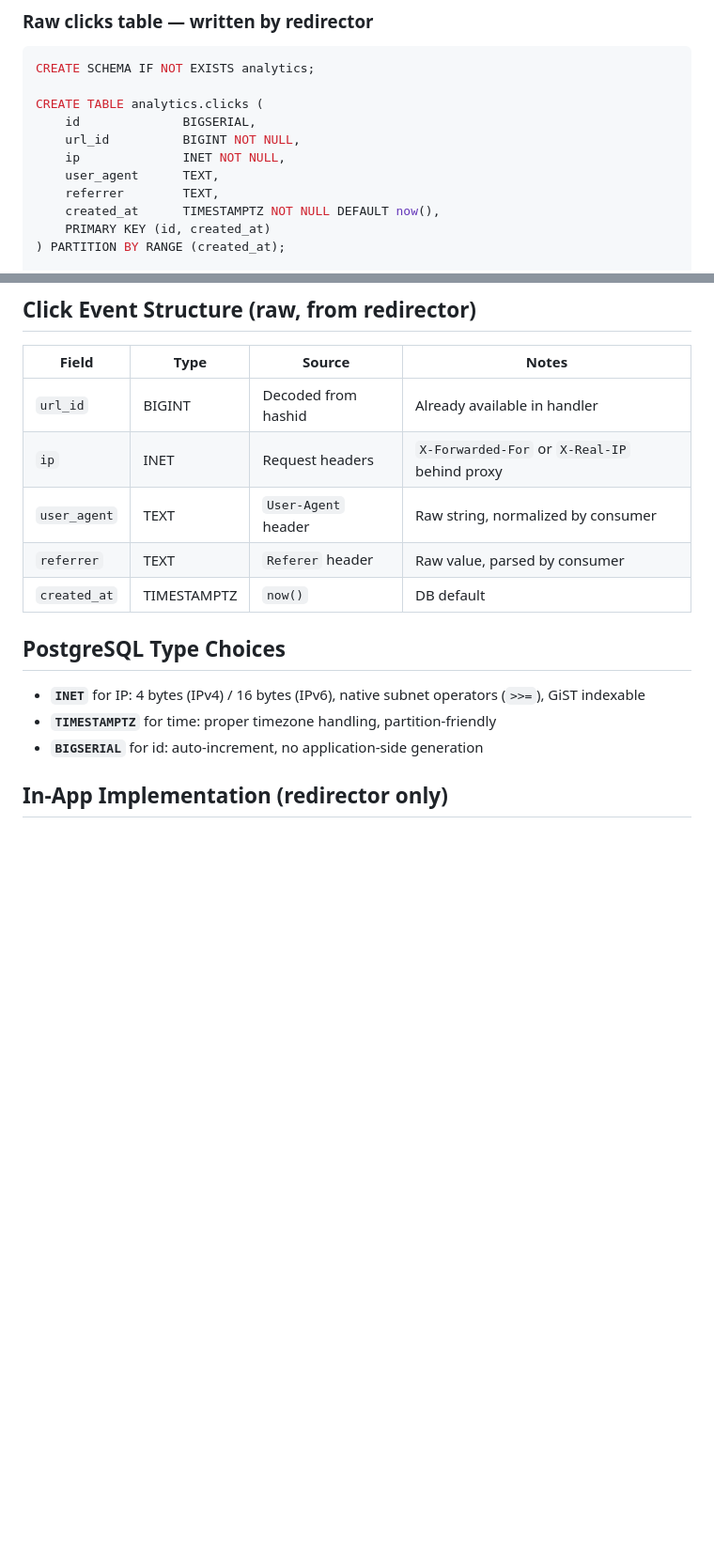
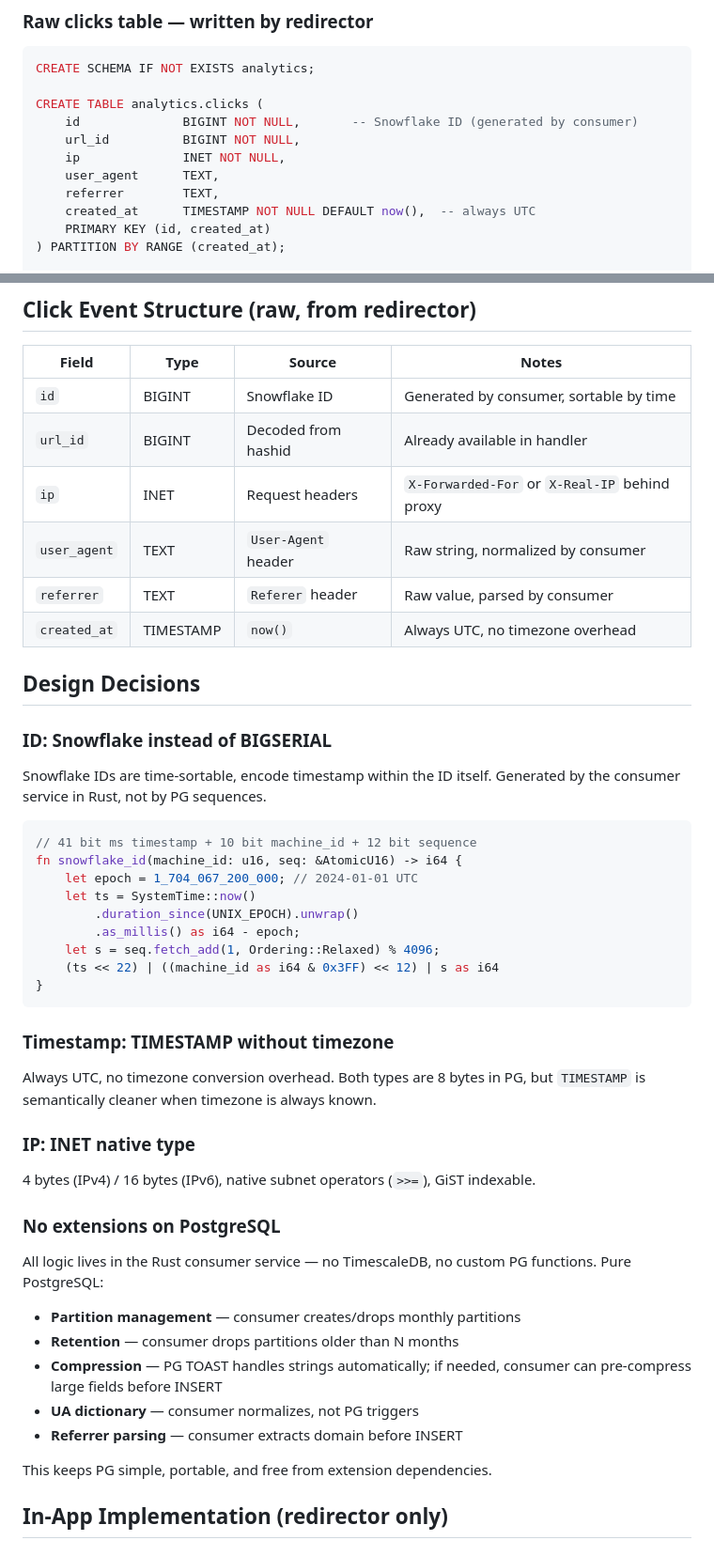
Before and after one commit to brilliant-almazov/redirector, a Markdown page: docs/CLICK_ANALYTICS.md, 2 parts joined by grey strips. Shown at 94% size. Rendered like a GitHub page; blank space fills up the shorter version.

Commit message:
docs: snowflake ID, TIMESTAMP without tz, no PG extensions

````diff
--- a/docs/CLICK_ANALYTICS.md
+++ b/docs/CLICK_ANALYTICS.md
@@ -31,12 +31,12 @@ Redirector does NOT normalize data — no UA dictionaries, no referrer parsing,
 CREATE SCHEMA IF NOT EXISTS analytics;
 
 CREATE TABLE analytics.clicks (
-    id              BIGSERIAL,
+    id              BIGINT NOT NULL,       -- Snowflake ID (generated by consumer)
     url_id          BIGINT NOT NULL,
     ip              INET NOT NULL,
     user_agent      TEXT,
     referrer        TEXT,
-    created_at      TIMESTAMPTZ NOT NULL DEFAULT now(),
+    created_at      TIMESTAMP NOT NULL DEFAULT now(),  -- always UTC
     PRIMARY KEY (id, created_at)
 ) PARTITION BY RANGE (created_at);
 
@@ -139,17 +139,50 @@ async fn flush_loop(buffer: Arc<ClickBuffer>, rabbit: Channel) {
 
 | Field | Type | Source | Notes |
 |-------|------|--------|-------|
+| `id` | BIGINT | Snowflake ID | Generated by consumer, sortable by time |
 | `url_id` | BIGINT | Decoded from hashid | Already available in handler |
 | `ip` | INET | Request headers | `X-Forwarded-For` or `X-Real-IP` behind proxy |
 | `user_agent` | TEXT | `User-Agent` header | Raw string, normalized by consumer |
 | `referrer` | TEXT | `Referer` header | Raw value, parsed by consumer |
-| `created_at` | TIMESTAMPTZ | `now()` | DB default |
+| `created_at` | TIMESTAMP | `now()` | Always UTC, no timezone overhead |
 
-## PostgreSQL Type Choices
+## Design Decisions
 
-- **`INET`** for IP: 4 bytes (IPv4) / 16 bytes (IPv6), native subnet operators (`>>=`), GiST indexable
-- **`TIMESTAMPTZ`** for time: proper timezone handling, partition-friendly
-- **`BIGSERIAL`** for id: auto-increment, no application-side generation
+### ID: Snowflake instead of BIGSERIAL
+
+Snowflake IDs are time-sortable, encode timestamp within the ID itself. Generated by the consumer service in Rust, not by PG sequences.
+
+```rust
+// 41 bit ms timestamp + 10 bit machine_id + 12 bit sequence
+fn snowflake_id(machine_id: u16, seq: &AtomicU16) -> i64 {
+    let epoch = 1_704_067_200_000; // 2024-01-01 UTC
+    let ts = SystemTime::now()
+        .duration_since(UNIX_EPOCH).unwrap()
+        .as_millis() as i64 - epoch;
+    let s = seq.fetch_add(1, Ordering::Relaxed) % 4096;
+    (ts << 22) | ((machine_id as i64 & 0x3FF) << 12) | s as i64
+}
+```
+
+### Timestamp: TIMESTAMP without timezone
+
+Always UTC, no timezone conversion overhead. Both types are 8 bytes in PG, but `TIMESTAMP` is semantically cleaner when timezone is always known.
+
+### IP: INET native type
+
+4 bytes (IPv4) / 16 bytes (IPv6), native subnet operators (`>>=`), GiST indexable.
+
+### No extensions on PostgreSQL
+
+All logic lives in the Rust consumer service — no TimescaleDB, no custom PG functions. Pure PostgreSQL:
+
+- **Partition management** — consumer creates/drops monthly partitions
+- **Retention** — consumer drops partitions older than N months
+- **Compression** — PG TOAST handles strings automatically; if needed, consumer can pre-compress large fields before INSERT
+- **UA dictionary** — consumer normalizes, not PG triggers
+- **Referrer parsing** — consumer extracts domain before INSERT
+
+This keeps PG simple, portable, and free from extension dependencies.
 
 ## In-App Implementation (redirector only)
 
````
